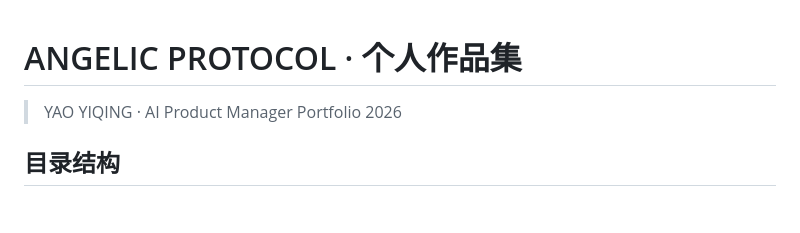
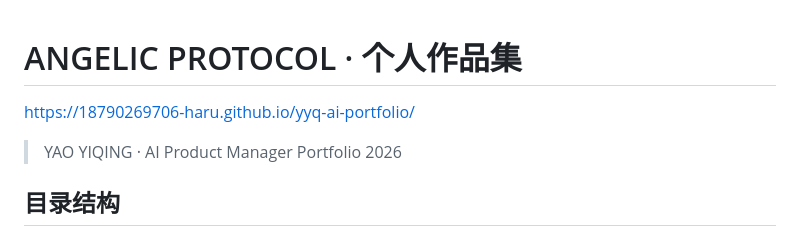
Before and after one commit to 18790269706-haru/yyq-ai-portfolio, a Markdown page: README.md, the part around the change. Drawn GitHub-style; blank space fills up the shorter version.

```diff
--- a/README.md
+++ b/README.md
@@ -1,5 +1,5 @@
 # ANGELIC PROTOCOL · 个人作品集
-
+https://18790269706-haru.github.io/yyq-ai-portfolio/
 > YAO YIQING · AI Product Manager Portfolio 2026
 
 ## 目录结构
```
